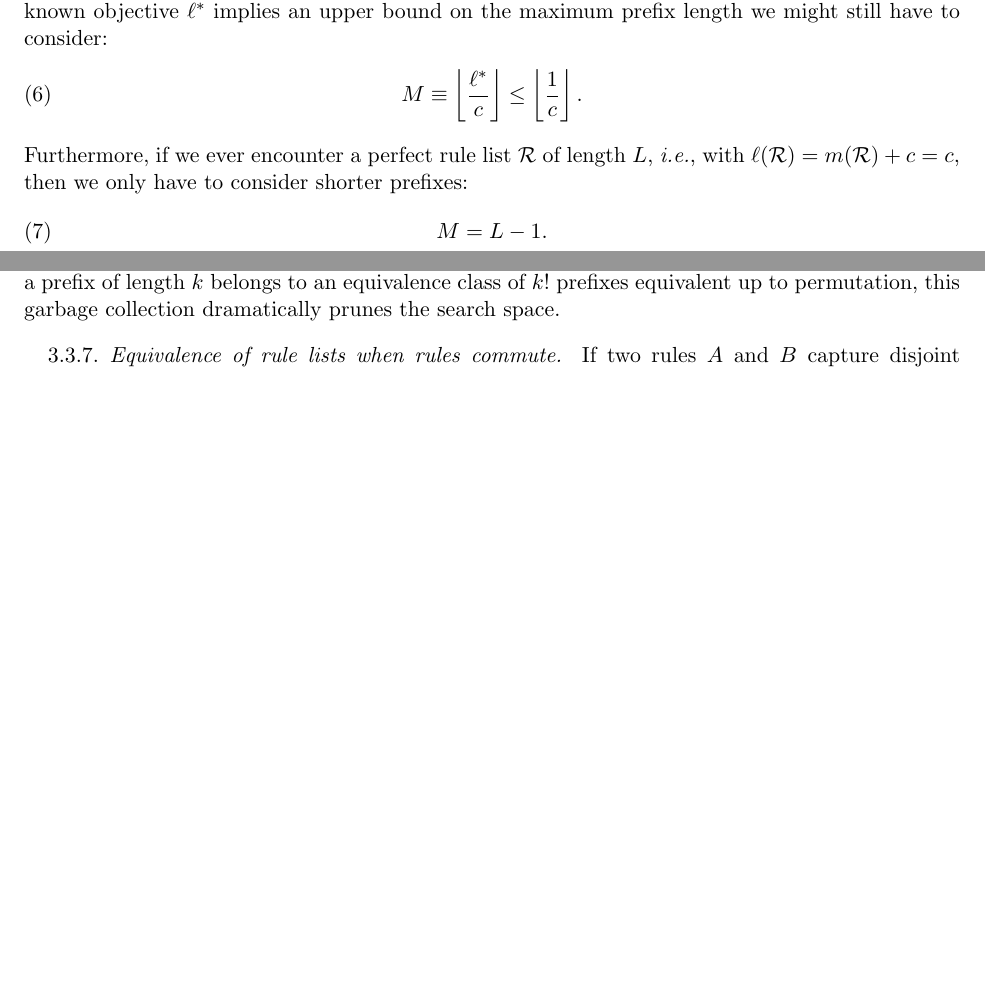
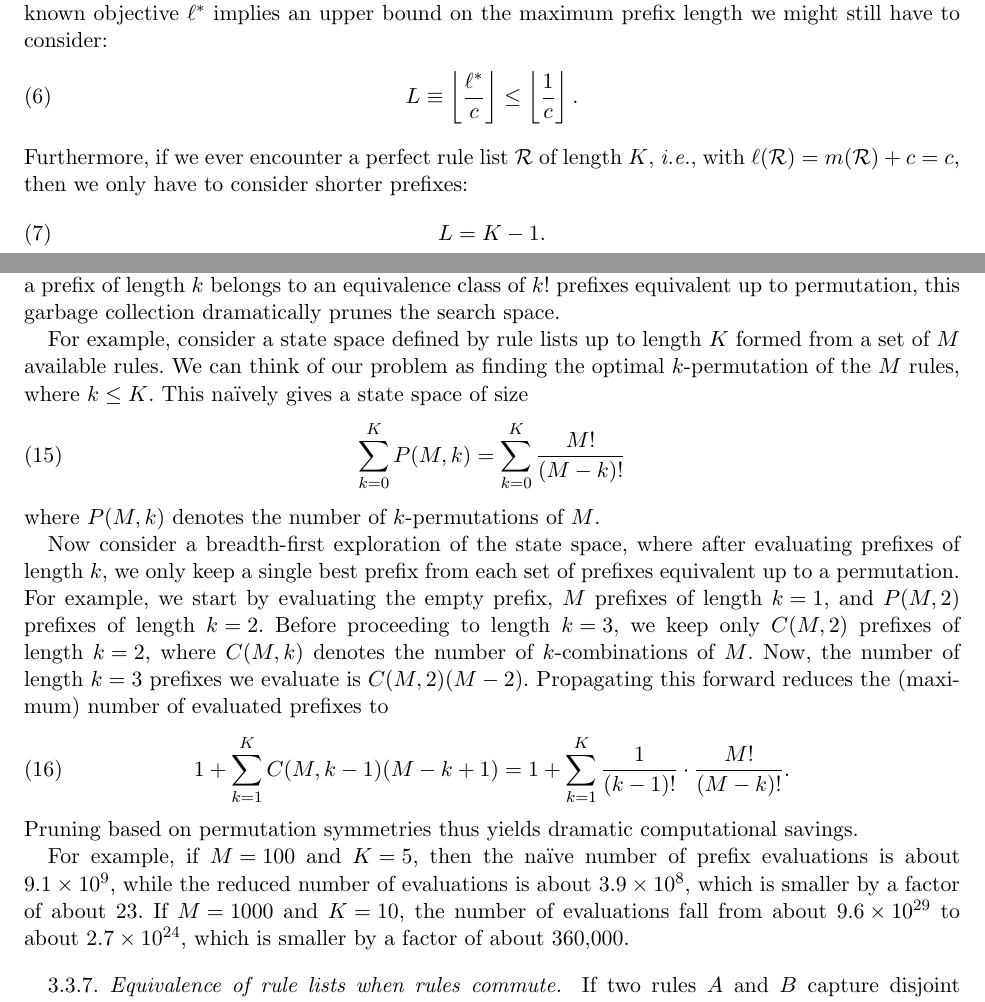
Before and after one commit to nlarusstone/corels-test, a LaTeX document (paper/arxiv.tex, which reads paper/content.tex): two parts of pages 2 and 4 of 5 before the commit and two parts of pages 2 and 4 of 6 after it, joined at a grey line, cut so that both start at the same text, the shorter picture padded with empty space. Compiled offline with pdfLaTeX.

Commit message:
Counting permutation-based savings

```diff
--- a/paper/content.tex
+++ b/paper/content.tex
@@ -147,12 +147,12 @@ where $\ell^*$ is the best known objective.
 At any point during branch-and-bound execution, the best known objective~$\ell^*$
 implies an upper bound on the maximum prefix length we might still have to consider:
 \begin{align}
-M \equiv \left\lfloor \frac{\ell^*}{c} \right\rfloor \le \left\lfloor \frac{1}{c} \right\rfloor.
+L \equiv \left\lfloor \frac{\ell^*}{c} \right\rfloor \le \left\lfloor \frac{1}{c} \right\rfloor.
 \end{align}
-Furthermore, if we ever encounter a perfect rule list~$\RL$ of length~$L$,
+Furthermore, if we ever encounter a perfect rule list~$\RL$ of length~$K$,
 \ie with~${\ell(\RL) = m(\RL) + c = c}$, then we only have to consider shorter prefixes:
 \begin{align}
-M = L - 1.
+L = K - 1.
 \end{align}
 
 \subsubsection{Lower bound on per-rule accurate support}
@@ -280,6 +280,50 @@ in our implementation, we call this symmetry-aware garbage collection.
 Since a prefix of length~$k$ belongs to an equivalence class of~$k!$ prefixes
 equivalent up to permutation, this garbage collection dramatically prunes the search space.
 
+For example, consider a state space defined by rule lists up to length~$K$
+formed from a set of~$M$ available rules.
+%
+We can think of our problem as finding the optimal $k$-permutation of the~$M$ rules,
+where~${k \le K}$.
+%
+This na\"ively gives a state space of size
+\begin{align}
+\sum_{k=0}^K P(M, k) = \sum_{k=0}^K \frac{M!}{(M - k)!}
+%= 1 + M + M(M-1) + M(M-1)(M-2) + \dots + M(M-1)\cdots (M-k+1)
+\end{align}
+where~${P(M, k)}$ denotes the number of $k$-permutations of~$M$.
+
+Now consider a breadth-first exploration of the state space,
+where after evaluating prefixes of length~$k$, we only keep a single best prefix
+from each set of prefixes equivalent up to a permutation.
+%
+For example, we start by evaluating the empty prefix,
+$M$ prefixes of length~${k=1}$, and~${P(M, 2)}$ prefixes of length~${k=2}$.
+%
+Before proceeding to length~${k=3}$, we keep only~${C(M, 2)}$ prefixes of length~${k=2}$,
+where~${C(M, k)}$ denotes the number of $k$-combinations of~$M$.
+%
+Now, the number of length~${k=3}$ prefixes we evaluate is~${C(M, 2) (M - 2)}$.
+%
+Propagating this forward reduces the (maximum) number of evaluated prefixes to
+\begin{align}
+1 + \sum_{k=1}^K C(M, k-1) (M - k + 1)
+%= 1 + \sum_{k=1}^K {M \choose k-1}(M - k + 1)
+%= 1 + \sum_{k=1}^K \frac{M! (M - k + 1)}{(k - 1)! (M - k + 1)!}
+= 1 + \sum_{k=1}^K \frac{1}{(k - 1)!} \cdot \frac{M!}{(M - k)!}.
+\end{align}
+Pruning based on permutation symmetries thus yields dramatic computational savings.
+
+For example, if~${M = 100}$ and~${K = 5}$, then the na\"ive number of prefix evaluations is
+about ${9.1 \times 10^9}$, while the reduced number of evaluations is about ${3.9 \times 10^8}$,
+which is smaller by a factor of about~23.
+%
+If~${M=1000}$ and~${K = 10}$, the number of evaluations fall from
+about~${9.6 \times 10^{29}}$ to about~${2.7 \times 10^{24}}$,
+which is smaller by a factor of about~360,000.
+%
+% ELA : someone please double-check these numbers :)
+
 \subsubsection{Equivalence of rule lists when rules commute}
 
 If two rules~$A$ and~$B$ capture disjoint subsets of data,
```
